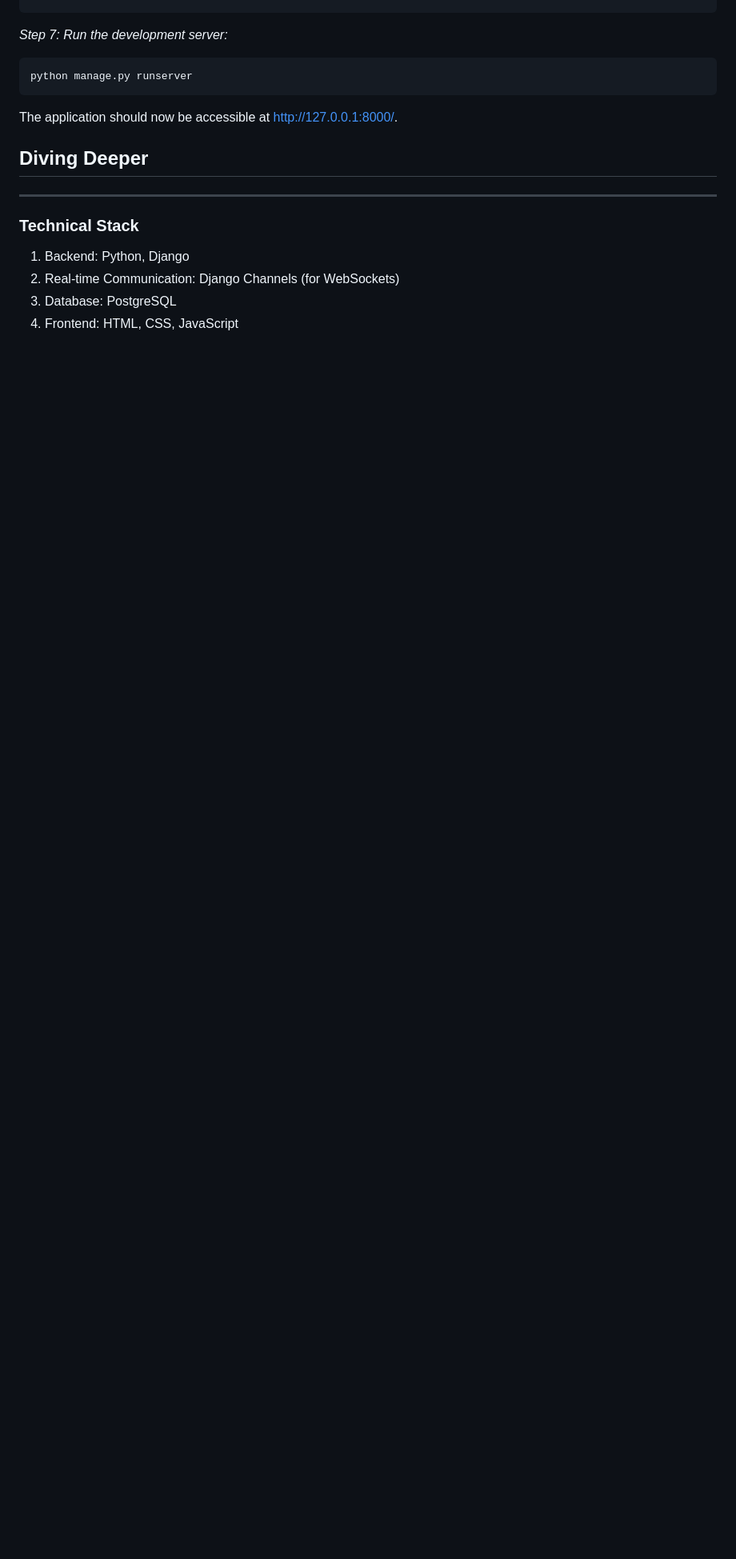
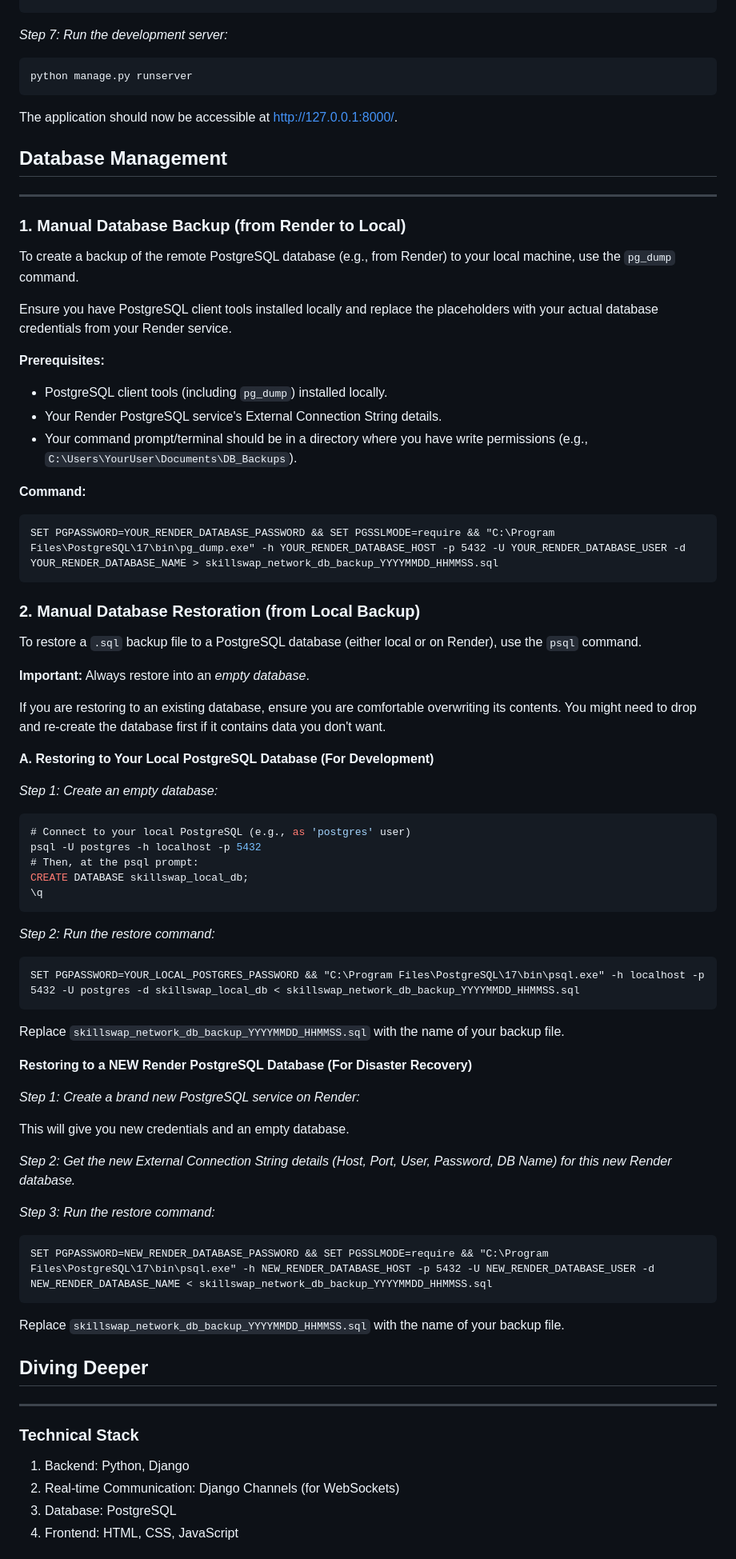
Before and after one commit to Asmit-cloud/Talent-Bridge, a Markdown page: README.md, the part around the change. Shown: that part at 80% size. GitHub-like rendering; blank space fills up the shorter version.

Commit message:
Update README
Updated the README file with specific instructions about manually restoring the database in a disaster situation.

````diff
--- a/README.md
+++ b/README.md
@@ -164,6 +164,73 @@ The application should now be accessible at http://127.0.0.1:8000/.
 
 
 
+## Database Management
+---
+
+### 1. Manual Database Backup (from Render to Local)
+
+To create a backup of the remote PostgreSQL database (e.g., from Render) to your local machine, use the `pg_dump` command.
+
+Ensure you have PostgreSQL client tools installed locally and replace the placeholders with your actual database credentials from your Render service.
+
+**Prerequisites:**
+* PostgreSQL client tools (including `pg_dump`) installed locally.
+* Your Render PostgreSQL service's External Connection String details.
+* Your command prompt/terminal should be in a directory where you have write permissions (e.g., `C:\Users\YourUser\Documents\DB_Backups`).
+
+**Command:**
+
+```cmd
+SET PGPASSWORD=YOUR_RENDER_DATABASE_PASSWORD && SET PGSSLMODE=require && "C:\Program Files\PostgreSQL\17\bin\pg_dump.exe" -h YOUR_RENDER_DATABASE_HOST -p 5432 -U YOUR_RENDER_DATABASE_USER -d YOUR_RENDER_DATABASE_NAME > skillswap_network_db_backup_YYYYMMDD_HHMMSS.sql
+```
+
+
+### 2. Manual Database Restoration (from Local Backup)
+
+To restore a `.sql` backup file to a PostgreSQL database (either local or on Render), use the `psql` command.
+
+**Important:** Always restore into an *empty database*.
+
+If you are restoring to an existing database, ensure you are comfortable overwriting its contents. You might need to drop and re-create the database first if it contains data you don't want.
+
+**A. Restoring to Your Local PostgreSQL Database (For Development)**
+
+*Step 1: Create an empty database:*
+
+```sql
+# Connect to your local PostgreSQL (e.g., as 'postgres' user)
+psql -U postgres -h localhost -p 5432
+# Then, at the psql prompt:
+CREATE DATABASE skillswap_local_db;
+\q
+```
+
+*Step 2: Run the restore command:*
+
+```cmd
+SET PGPASSWORD=YOUR_LOCAL_POSTGRES_PASSWORD && "C:\Program Files\PostgreSQL\17\bin\psql.exe" -h localhost -p 5432 -U postgres -d skillswap_local_db < skillswap_network_db_backup_YYYYMMDD_HHMMSS.sql
+```
+
+Replace `skillswap_network_db_backup_YYYYMMDD_HHMMSS.sql` with the name of your backup file.
+
+**Restoring to a NEW Render PostgreSQL Database (For Disaster Recovery)**
+
+*Step 1: Create a brand new PostgreSQL service on Render:*
+
+This will give you new credentials and an empty database.
+
+*Step 2: Get the new External Connection String details (Host, Port, User, Password, DB Name) for this new Render database.*
+
+*Step 3: Run the restore command:*
+
+```cmd
+SET PGPASSWORD=NEW_RENDER_DATABASE_PASSWORD && SET PGSSLMODE=require && "C:\Program Files\PostgreSQL\17\bin\psql.exe" -h NEW_RENDER_DATABASE_HOST -p 5432 -U NEW_RENDER_DATABASE_USER -d NEW_RENDER_DATABASE_NAME < skillswap_network_db_backup_YYYYMMDD_HHMMSS.sql
+```
+
+Replace `skillswap_network_db_backup_YYYYMMDD_HHMMSS.sql` with the name of your backup file.
+
+
+
 ## Diving Deeper
 ---
 
````
